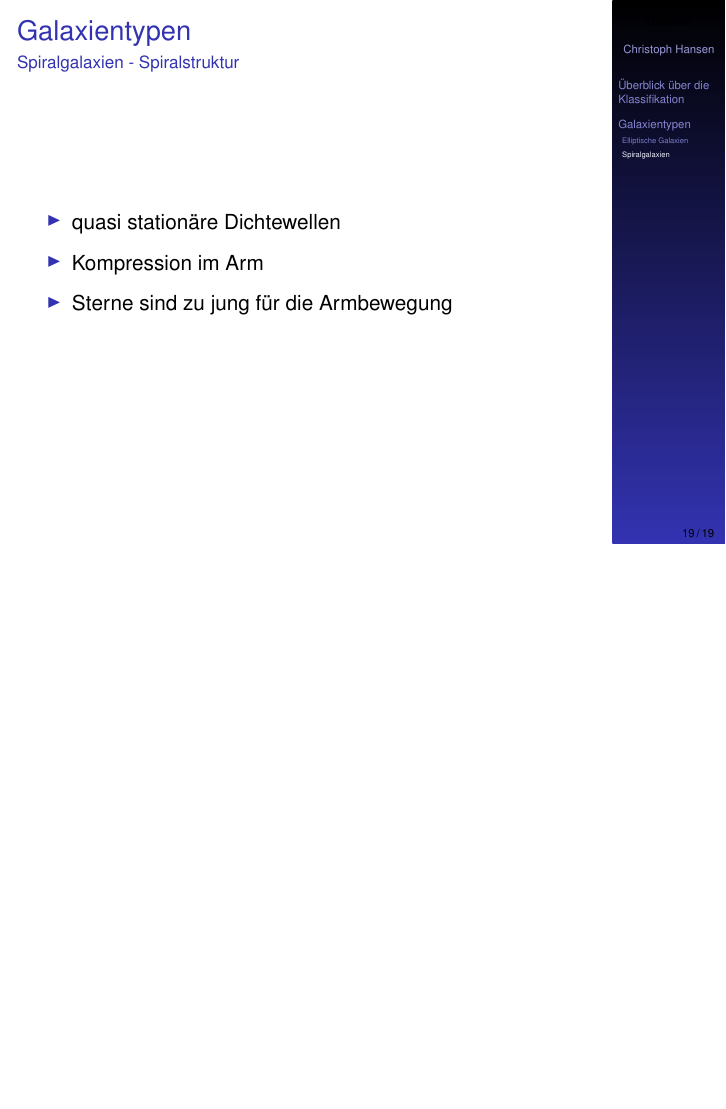
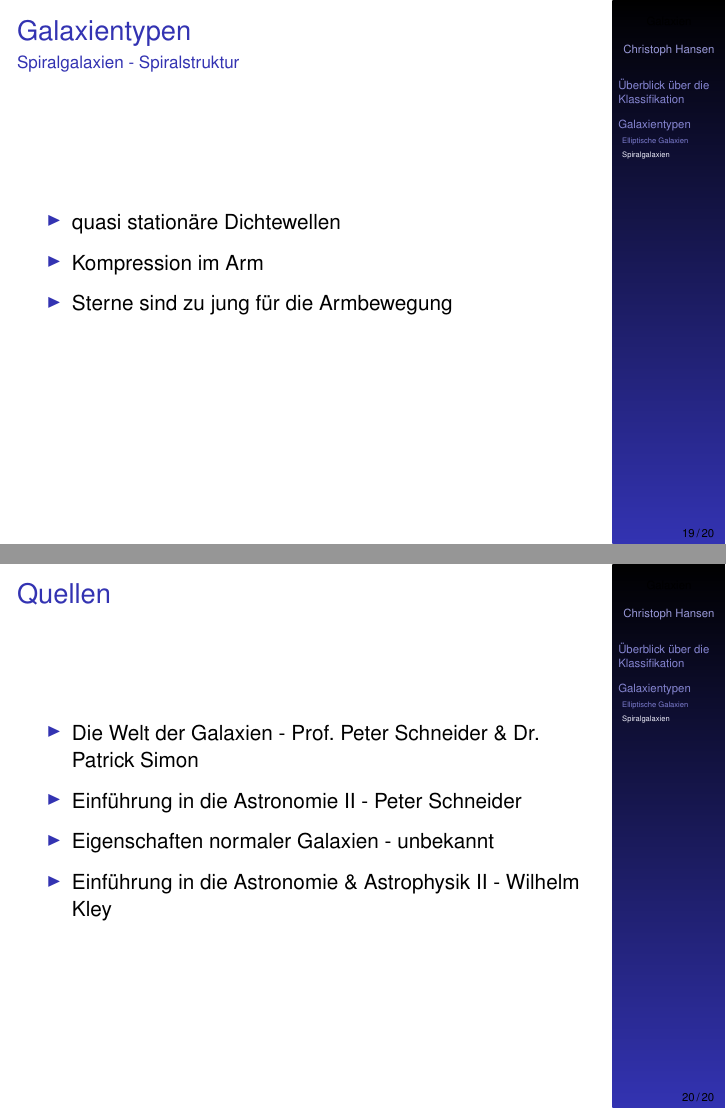
Before and after one commit to 5nickers/Physikalisches-Seminar-FH-J-lich, LaTeX slides (Vortrag.tex): page 19 of 19 before the commit and pages 19 and 20 of 20 after it, the two joined at a grey line, the shorter picture padded with empty space. Compiled offline with pdfLaTeX.

Commit message:
Quellen eingefügt

```diff
--- a/Vortrag.tex
+++ b/Vortrag.tex
@@ -346,10 +346,23 @@ M_{\text{dark}} = \frac{r}{G} \left( v^2(r) - v_{\text{lum}}^2(r) \right)
 \item Sterne sind zu jung für die Armbewegung
 \end{itemize}
 
+\end{frame}
 
 
+\begin{frame}
+\frametitle{Quellen}
+\framesubtitle{ }
+
+
+\begin{itemize}
+\item Die Welt der Galaxien - Prof. Peter Schneider \& Dr. Patrick Simon
+\item Einführung in die Astronomie II - Peter Schneider
+\item Eigenschaften normaler Galaxien - unbekannt
+\item Einführung in die Astronomie \& Astrophysik II - Wilhelm Kley
+\end{itemize}
 
 \end{frame}
 
 
+
 \end{document}
```
Also changed, not shown: 1 other file.
